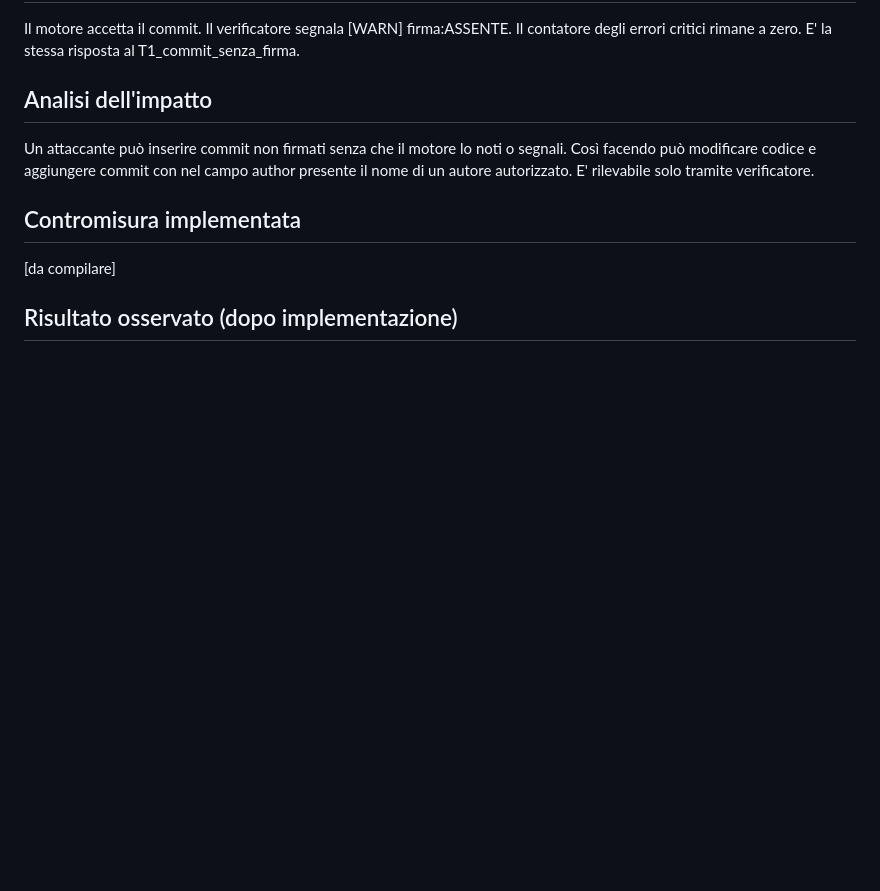
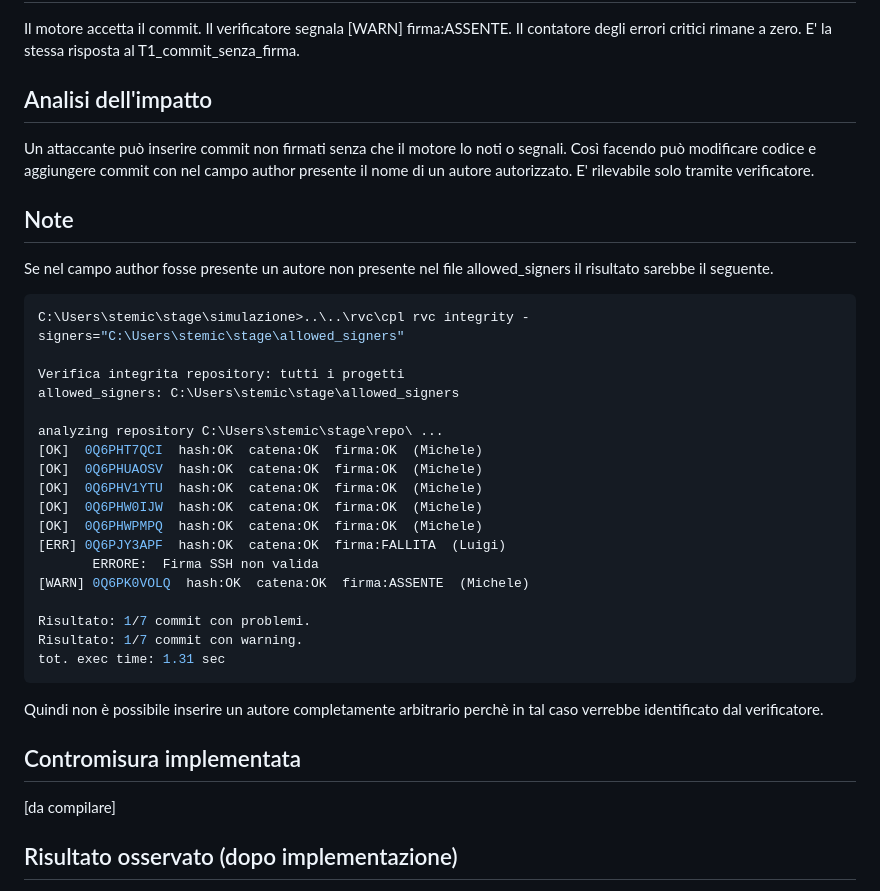
Before and after one commit to Steva0/Tesi-lauera, a Markdown page: attacchi/S1_attaccante_esterno/T2_commit_identita_falsa.md, the part around the change. Drawn GitHub-style; blank space fills up the shorter version.

Commit message:
aggiunta nota t2

````diff
--- a/attacchi/S1_attaccante_esterno/T2_commit_identita_falsa.md
+++ b/attacchi/S1_attaccante_esterno/T2_commit_identita_falsa.md
@@ -106,6 +106,31 @@ Un attaccante può inserire commit non firmati senza che il motore lo noti o seg
 Così facendo può modificare codice e aggiungere commit con nel campo author presente il nome di un autore autorizzato.
 E' rilevabile solo tramite verificatore.
 
+## Note
+Se nel campo author fosse presente un autore non presente nel file allowed_signers il risultato sarebbe il seguente.
+```bash
+C:\Users\stemic\stage\simulazione>..\..\rvc\cpl rvc integrity -signers="C:\Users\stemic\stage\allowed_signers"
+
+Verifica integrita repository: tutti i progetti
+allowed_signers: C:\Users\stemic\stage\allowed_signers
+
+analyzing repository C:\Users\stemic\stage\repo\ ...
+[OK]  0Q6PHT7QCI  hash:OK  catena:OK  firma:OK  (Michele)
+[OK]  0Q6PHUAOSV  hash:OK  catena:OK  firma:OK  (Michele)
+[OK]  0Q6PHV1YTU  hash:OK  catena:OK  firma:OK  (Michele)
+[OK]  0Q6PHW0IJW  hash:OK  catena:OK  firma:OK  (Michele)
+[OK]  0Q6PHWPMPQ  hash:OK  catena:OK  firma:OK  (Michele)
+[ERR] 0Q6PJY3APF  hash:OK  catena:OK  firma:FALLITA  (Luigi)
+       ERRORE:  Firma SSH non valida
+[WARN] 0Q6PK0VOLQ  hash:OK  catena:OK  firma:ASSENTE  (Michele)
+
+Risultato: 1/7 commit con problemi.
+Risultato: 1/7 commit con warning.
+tot. exec time: 1.31 sec
+```
+
+Quindi non è possibile inserire un autore completamente arbitrario perchè in tal caso verrebbe identificato dal verificatore.
+
 ## Contromisura implementata
 [da compilare]
 
````
